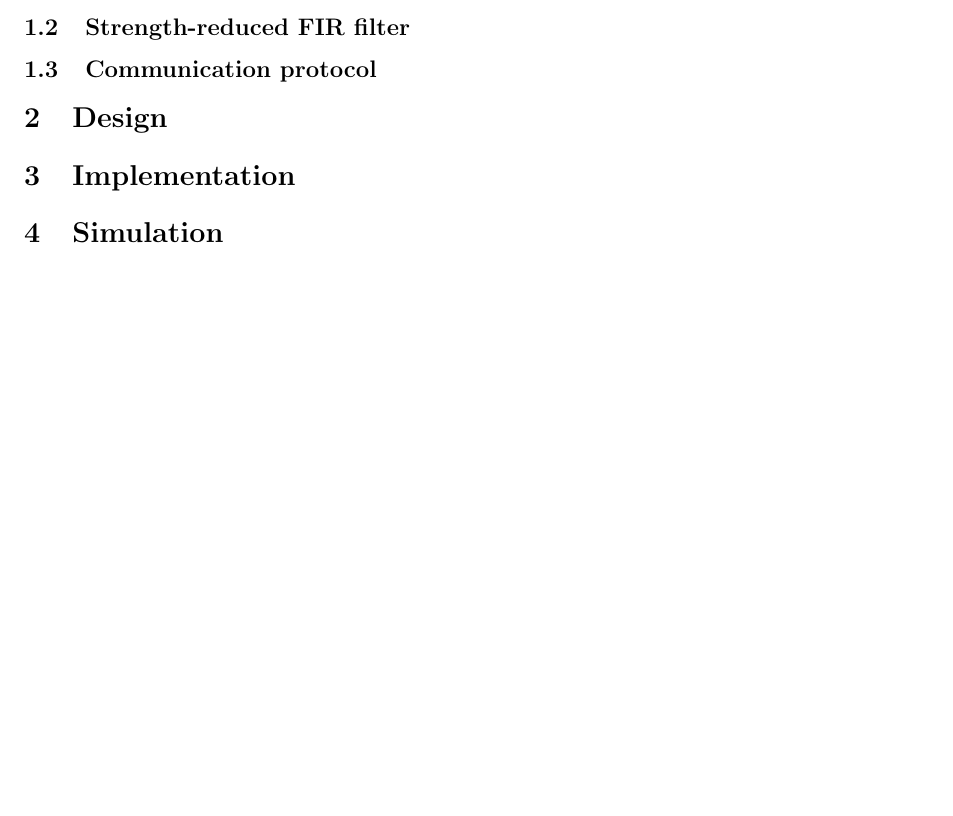
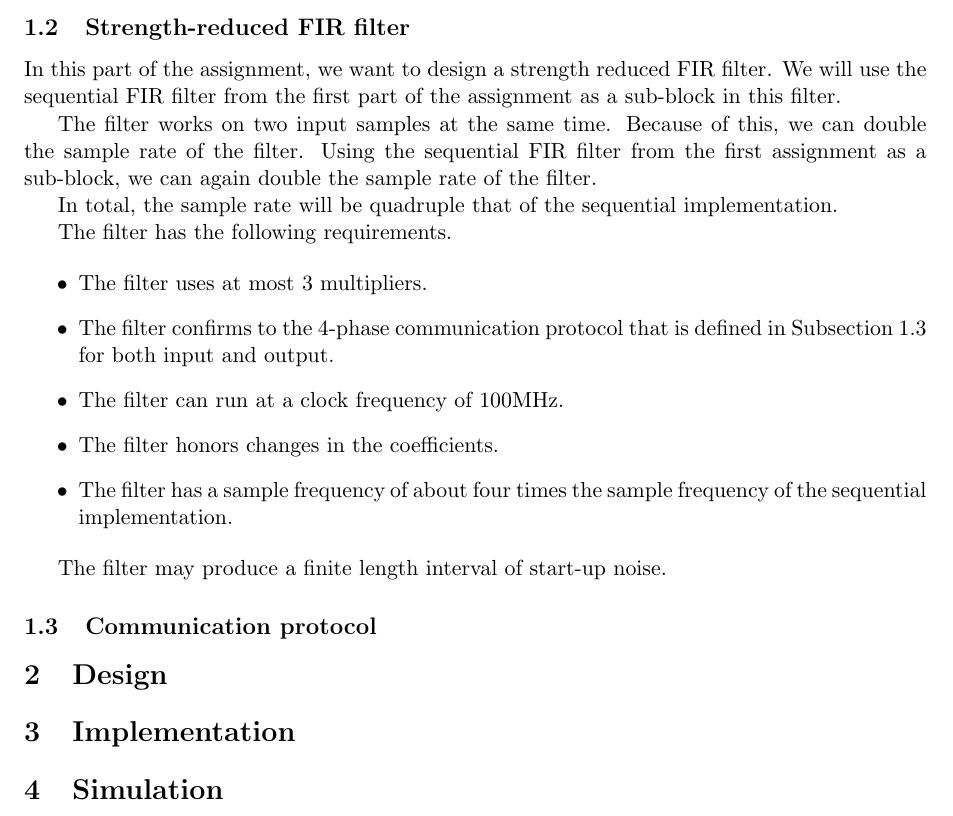
Before and after one commit to timvdalen/2IN35-lab, a LaTeX document (lab3/report/report.tex, which reads lab3/report/sections/analysis.tex): part of page 2 of 2, cut so that both start at the same text, the shorter picture padded with empty space. Compiled offline with pdfLaTeX.

Commit message:
Add description for assignment 3b

```diff
--- a/lab3/report/sections/analysis.tex
+++ b/lab3/report/sections/analysis.tex
@@ -30,6 +30,26 @@ Specifically, our filter has the following requirements.
 The filter may produce a finite length interval of start-up noise.
 
 \subsection{Strength-reduced FIR filter}
+In this part of the assignment, we want to design a strength reduced FIR filter.
+We will use the sequential FIR filter from the first part of the assignment as a sub-block in this filter.
+
+The filter works on two input samples at the same time.
+Because of this, we can double the sample rate of the filter.
+Using the sequential FIR filter from the first assignment as a sub-block, we can again double the sample rate of the filter.
+
+In total, the sample rate will be quadruple that of the sequential implementation.
+
+The filter has the following requirements.
+
+\begin{itemize}
+	\item The filter uses at most 3 multipliers.
+	\item The filter confirms to the 4-phase communication protocol that is defined in Subsection~\ref{sec:analysis:communication} for both input and output.
+	\item The filter can run at a clock frequency of 100MHz.
+	\item The filter honors changes in the coefficients.
+	\item The filter has a sample frequency of about four times the sample frequency of the sequential implementation.
+\end{itemize}
+
+The filter may produce a finite length interval of start-up noise.
 
 \subsection{Communication protocol}
 \label{sec:analysis:communication}
```
